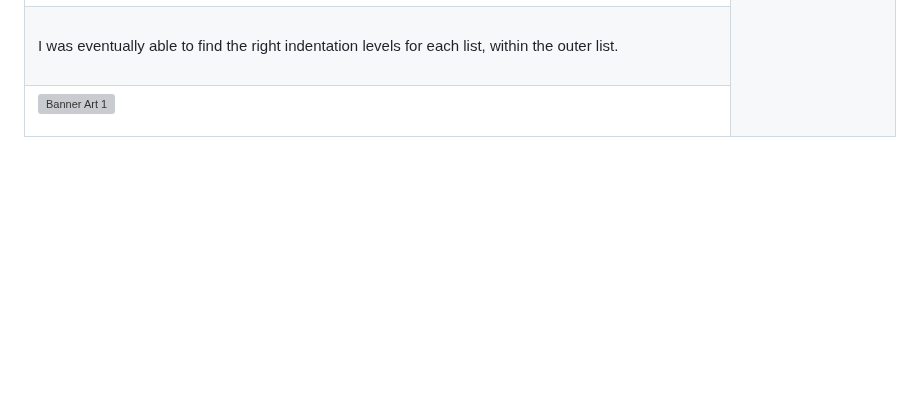
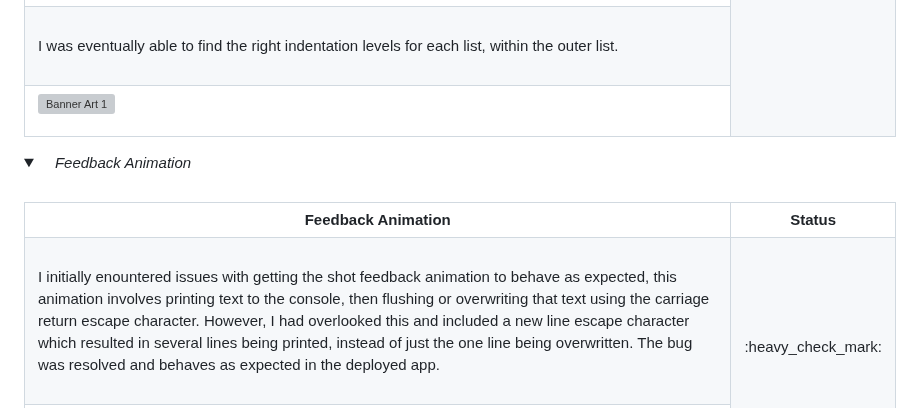
Before and after one commit to Code-Institute-Submissions/DannyGilligan-battleship-rescue, a Markdown page: README.md, the part around one of its changes. Rendered like a GitHub page; folded sections open; blank space fills up the shorter version; grey boxes are pictures that could not be loaded.

Commit message:
Add feedback animation to resolved bugs in readme.md

```diff
--- a/README.md
+++ b/README.md
@@ -636,3 +636,22 @@ I was eventually able to find the right indentation levels for each list, within
 </tr>
 </table>
 </details>
+
+<details>
+  <summary> <i>Feedback Animation</i></summary>
+<br>
+
+<table>
+<tr><th>Feedback Animation</th><th>Status</th></tr>
+
+<tr>
+<td>
+<br>
+I initially enountered issues with getting the shot feedback animation to behave as expected, this animation involves printing text to the console, then flushing or overwriting that text using the carriage return escape character. However, I had overlooked this and included a new line escape character which resulted in several lines being printed, instead of just the one line being overwritten. The bug was resolved and behaves as expected in the deployed app.
+<br><br>
+</td>
+<td rowspan="2">
+:heavy_check_mark:
+</td>
+</tr>
+
```
Also changed, not shown: other parts of README.md (+12 -0 lines).
